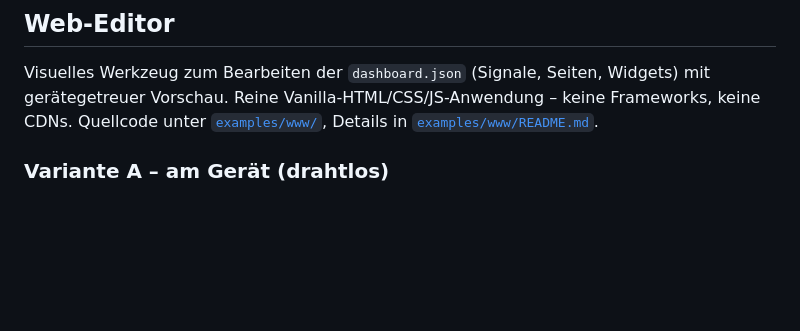
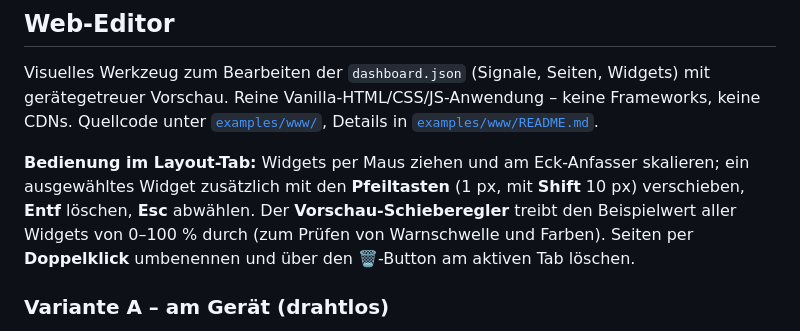
Before and after one commit to optimeaspal/esp32-s3-can-dashboard, a Markdown page: README.md, the part around the change. GitHub-like rendering; blank space fills up the shorter version.

Commit message:
docs: README um neue Editor-Bedienung ergaenzen (Slider, Umbenennen, Tastatur)
Co-Authored-By: Claude Opus 4.8 (1M context) <noreply@anthropic.com>

```diff
--- a/README.md
+++ b/README.md
@@ -148,6 +148,13 @@ Visuelles Werkzeug zum Bearbeiten der `dashboard.json` (Signale, Seiten, Widgets
 mit gerätegetreuer Vorschau. Reine Vanilla-HTML/CSS/JS-Anwendung – keine Frameworks,
 keine CDNs. Quellcode unter [`examples/www/`](examples/www/), Details in
 [`examples/www/README.md`](examples/www/README.md).
+
+**Bedienung im Layout-Tab:** Widgets per Maus ziehen und am Eck-Anfasser
+skalieren; ein ausgewähltes Widget zusätzlich mit den **Pfeiltasten** (1 px,
+mit **Shift** 10 px) verschieben, **Entf** löschen, **Esc** abwählen. Der
+**Vorschau-Schieberegler** treibt den Beispielwert aller Widgets von 0–100 %
+durch (zum Prüfen von Warnschwelle und Farben). Seiten per **Doppelklick**
+umbenennen und über den 🗑-Button am aktiven Tab löschen.
 
 ### Variante A – am Gerät (drahtlos)
 
```
